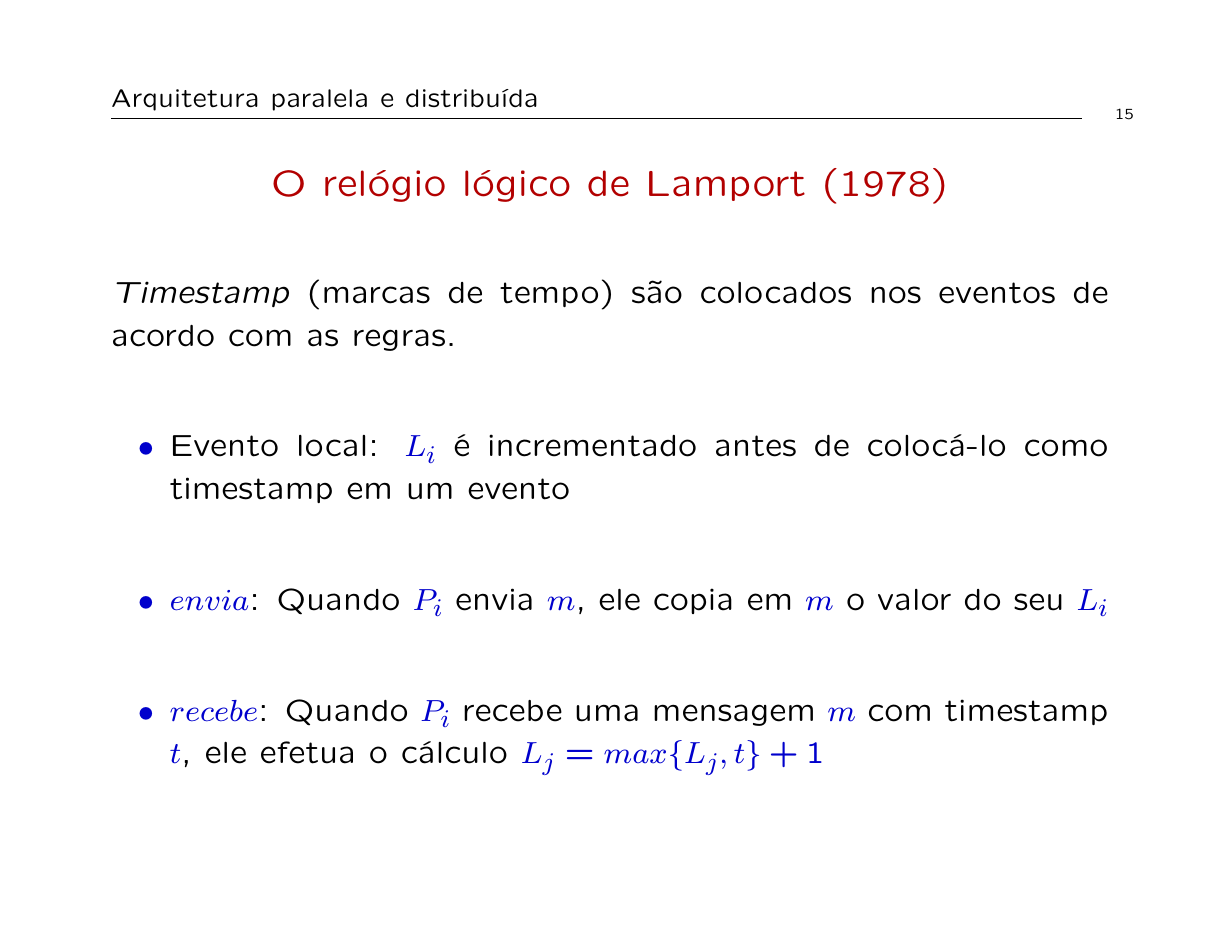
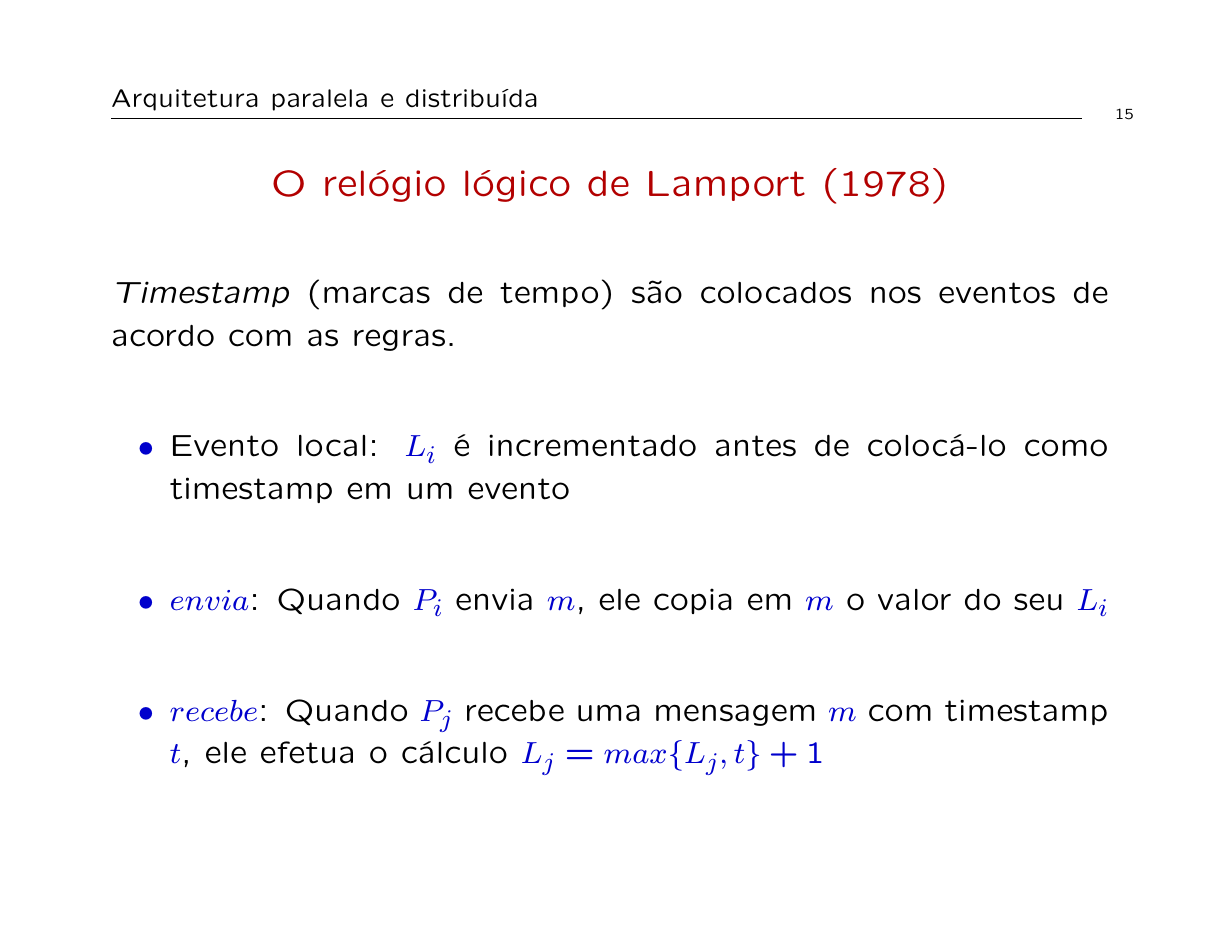
Before and after one commit to ltakuno/arquitetura_paralela_distribuida, LaTeX slides (aulas/aula13/aula13.tex): page 15 of 66. Compiled offline with LaTeX, dvips and Ghostscript; the source files are stored in an older character set and shown here as Unicode; a LaTeX package or settings file that is missing is left out.

Commit message:
algoritmos distribuidos

```diff
--- a/aulas/aula13/aula13.tex
+++ b/aulas/aula13/aula13.tex
@@ -455,7 +455,7 @@ Note que a relação $\rightarrow$ é transitiva.
 \begin{itemize}
 \item Evento local: $L_i$ é incrementado antes de colocá-lo como timestamp em um evento
 \item $envia$: Quando $P_i$ envia $m$, ele copia em $m$ o valor do seu $L_i$
-\item $recebe$: Quando $P_i$ recebe uma mensagem $m$ com timestamp $t$, ele efetua o cálculo $L_j = max \{L_j, t\} + 1$
+\item $recebe$: Quando $P_j$ recebe uma mensagem $m$ com timestamp $t$, ele efetua o cálculo $L_j = max \{L_j, t\} + 1$
 \end{itemize}
 \end{slide}
 
```
Also changed, not shown: aulas/aula13/aula13.pdf, 2 other files.
